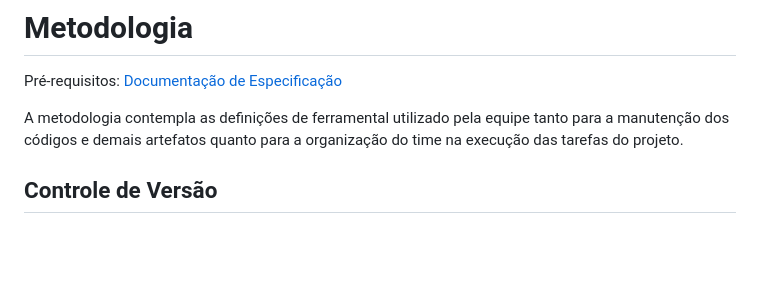
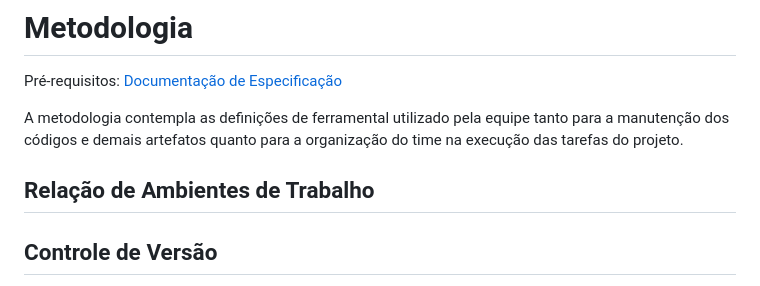
Before and after one commit to ICEI-PUC-Minas-PMV-ADS/pmv-ads-2023-1-e2-proj-int-t6-livesafe, a Markdown page: docs/03-Metodologia.md, the part around the change. Drawn GitHub-style; blank space fills up the shorter version.

```diff
--- a/docs/03-Metodologia.md
+++ b/docs/03-Metodologia.md
@@ -4,6 +4,8 @@
 <span style="color:red">Pré-requisitos: <a href="2-Especificação do Projeto.md"> Documentação de Especificação</a></span>
 
 <p>A metodologia contempla as definições de ferramental utilizado pela equipe tanto para a manutenção dos códigos e demais artefatos quanto para a organização do time na execução das tarefas do projeto.</p>
+
+<h2>Relação de Ambientes de Trabalho</h2>
 
 ## Controle de Versão
 
```
